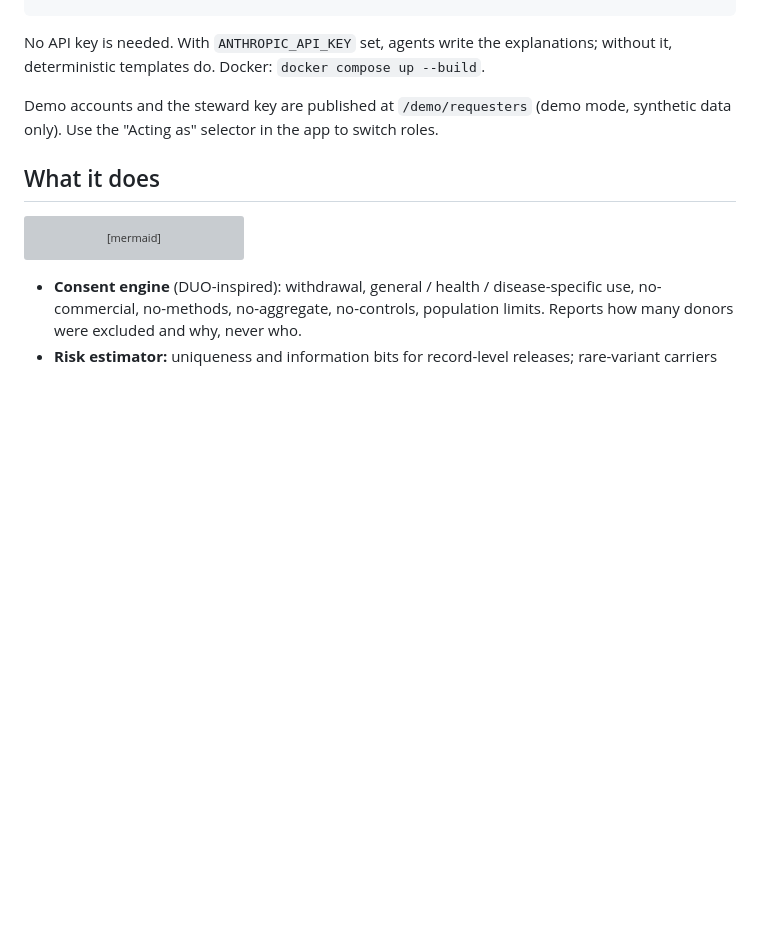
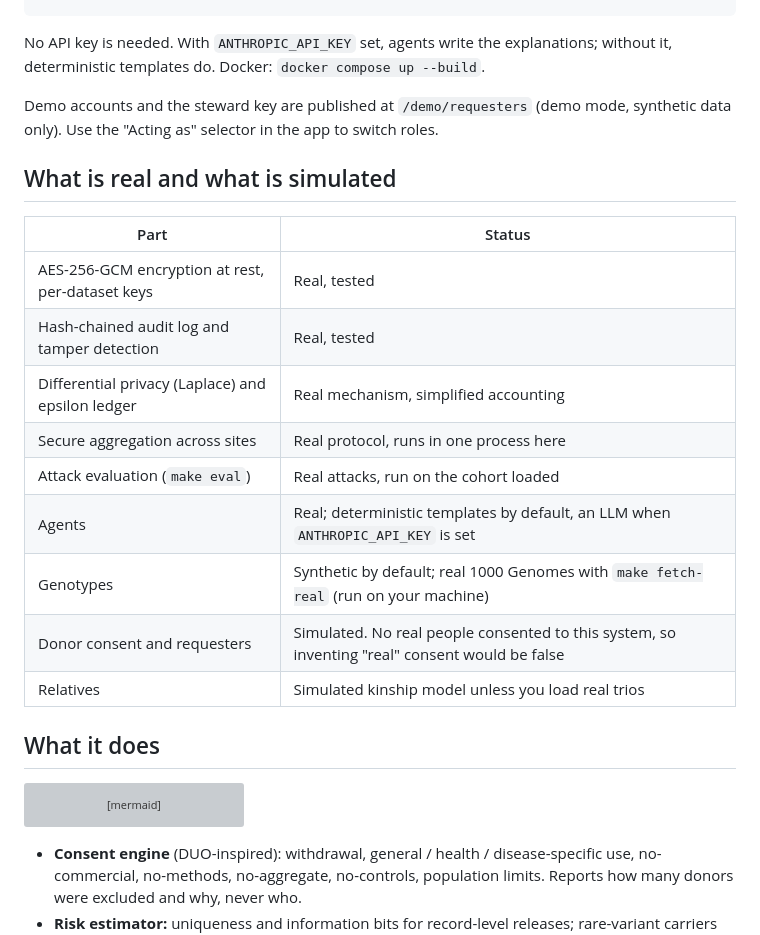
Before and after one commit to Aarush-JIIT-2030/GenomeGuard, a Markdown page: README.md, the part around the change. GitHub-like rendering; blank space fills up the shorter version; grey boxes are pictures that could not be loaded.

Commit message:
README: state plainly what is real and what is simulated

```diff
--- a/README.md
+++ b/README.md
@@ -36,6 +36,20 @@ deterministic templates do. Docker: `docker compose up --build`.
 
 Demo accounts and the steward key are published at `/demo/requesters` (demo mode, synthetic data
 only). Use the "Acting as" selector in the app to switch roles.
+
+## What is real and what is simulated
+
+| Part | Status |
+|---|---|
+| AES-256-GCM encryption at rest, per-dataset keys | Real, tested |
+| Hash-chained audit log and tamper detection | Real, tested |
+| Differential privacy (Laplace) and epsilon ledger | Real mechanism, simplified accounting |
+| Secure aggregation across sites | Real protocol, runs in one process here |
+| Attack evaluation (`make eval`) | Real attacks, run on the cohort loaded |
+| Agents | Real; deterministic templates by default, an LLM when `ANTHROPIC_API_KEY` is set |
+| Genotypes | Synthetic by default; real 1000 Genomes with `make fetch-real` (run on your machine) |
+| Donor consent and requesters | Simulated. No real people consented to this system, so inventing "real" consent would be false |
+| Relatives | Simulated kinship model unless you load real trios |
 
 ## What it does
 
```
